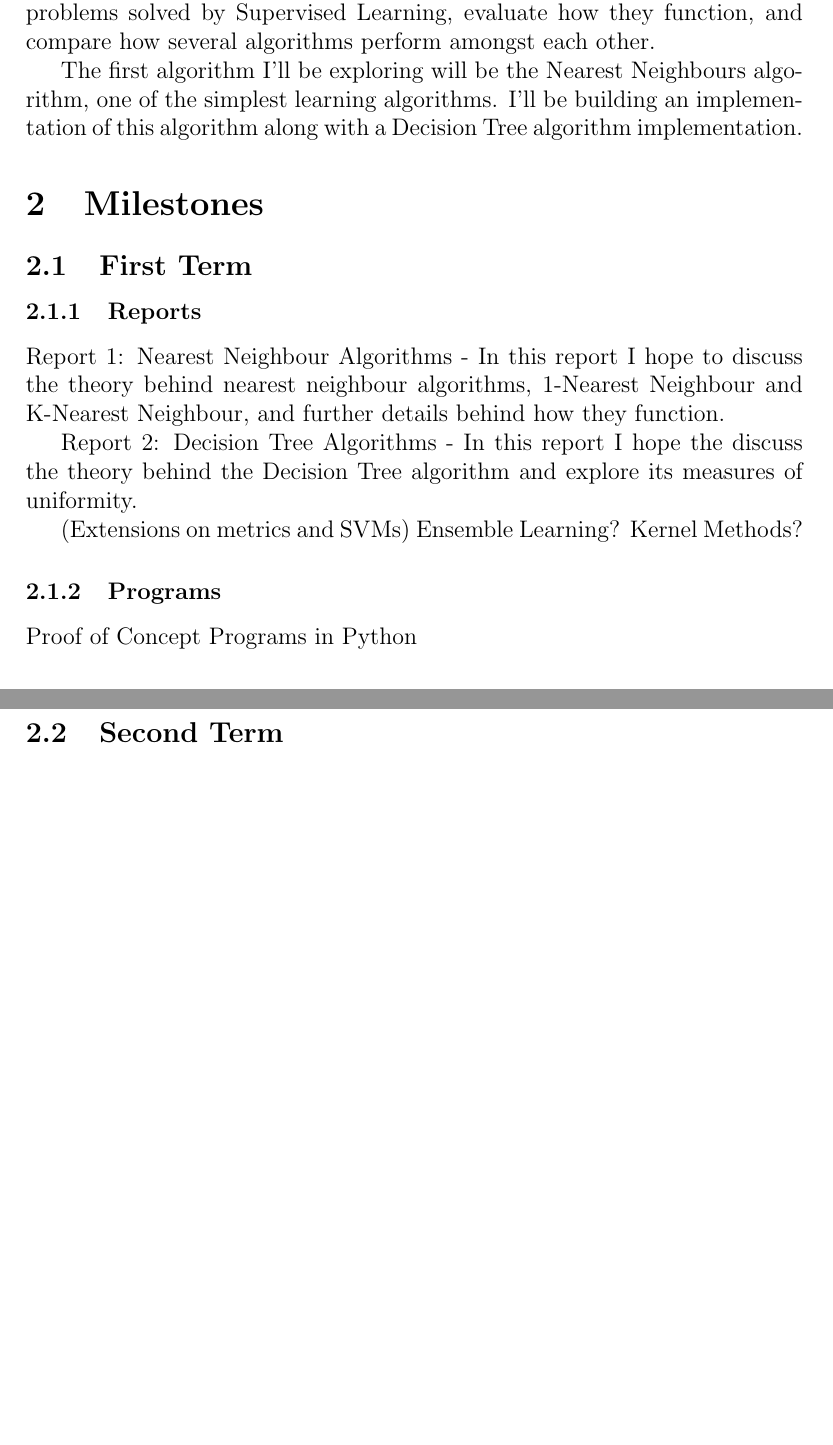
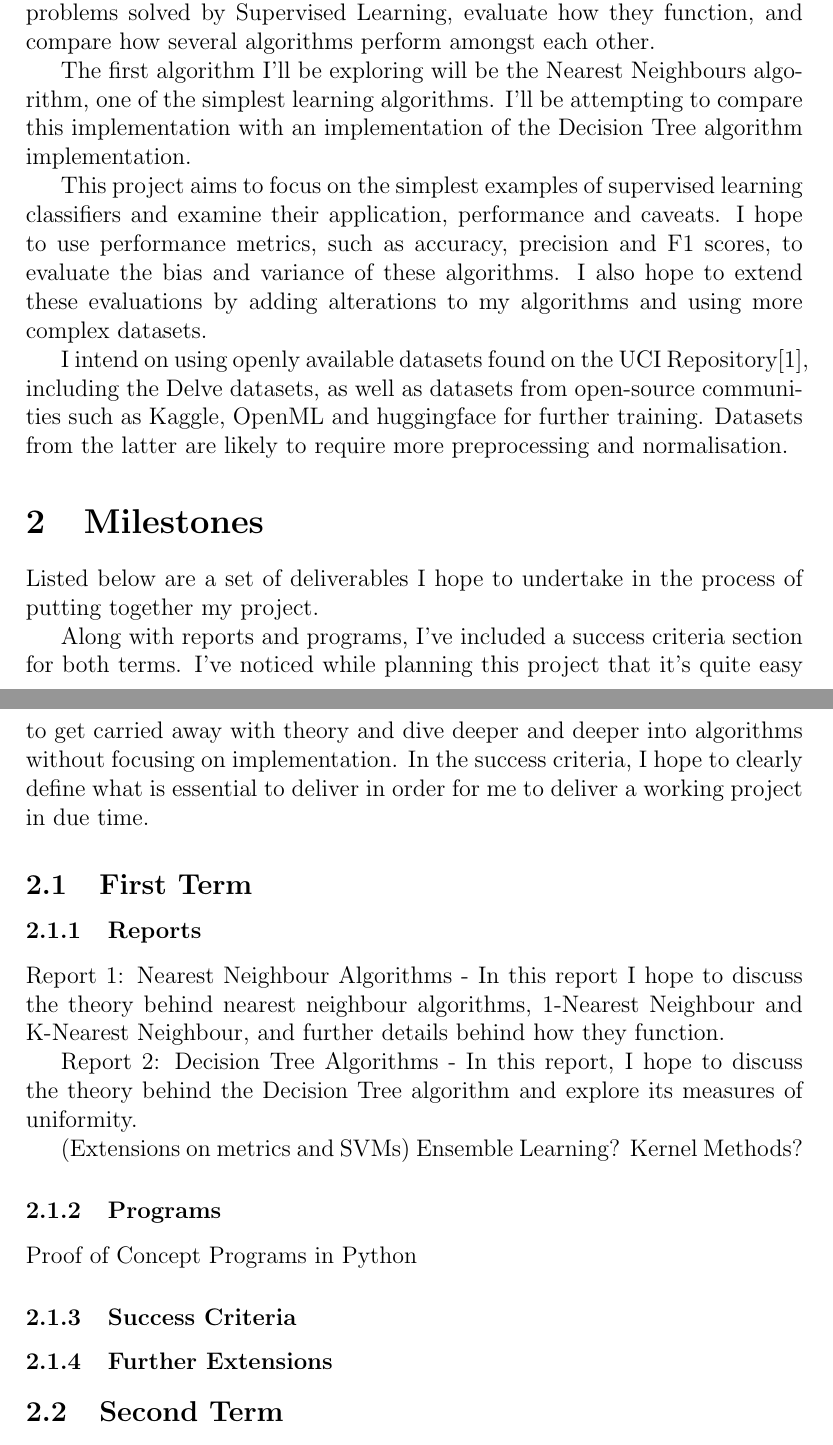
Before and after one commit to nkurien/FYP-MLEvaluator, a LaTeX document (project-plan-draft/main.tex): two parts of pages 2 and 3 of 3 before the commit and two parts of pages 2 and 3 of 4 after it, joined at a grey line, cut so that both start at the same text, the shorter picture padded with empty space. Compiled offline with pdfLaTeX.

Commit message:
plan: Applied changes to Project Plan. Abstract and References
Added some additions to Abstract of Project Plan, though needs thorough changes, just rough copy. Finally implemented IEEE referencing style via bibtex, so added bibliography file

```diff
--- a/project-plan-draft/main.tex
+++ b/project-plan-draft/main.tex
@@ -2,6 +2,8 @@
 
 \usepackage{titling}
 \usepackage{graphicx}
+\usepackage[numbers]{natbib}
+
 
 % Define custom title format
 \renewcommand{\maketitle}{
@@ -40,22 +42,29 @@ Machine learning (ML) has taken the world by storm in recent times. In the era o
 Supervised Learning algorithms exist to solve regression and classification tasks, and this project will focus primarily on classification. Within the ML landscape, classification algorithms play a critical role in tasks such as image recognition, spam filtering, medical diagnosis, and more. \par
 Classification problems involve using an algorithm, and a given set of inputs used as trained features, to classify any given input with a predefined label. In other words, Classification problems involve searching for a discrete target value, often among a subset of discrete values, whereas Regression problems involve finding a continuous target value. \par
 In this project, the aims will be to focus specifically on Classification problems solved by Supervised Learning, evaluate how they function, and compare how several algorithms perform amongst each other. \par
-The first algorithm I'll be exploring will be the Nearest Neighbours algorithm, one of the simplest learning algorithms. I'll be building an implementation of this algorithm along with a Decision Tree algorithm implementation. \par
-
+The first algorithm I'll be exploring will be the Nearest Neighbours algorithm, one of the simplest learning algorithms. I'll be attempting to compare this implementation with an implementation of the Decision Tree algorithm implementation. \par
+This project aims to focus on the simplest examples of supervised learning classifiers and examine their application, performance and caveats. I hope to use performance metrics, such as accuracy, precision and F1 scores, to evaluate the bias and variance of these algorithms. I also hope to extend these evaluations by adding alterations to my algorithms and using more complex datasets. \par
+I intend on using openly available datasets found on the UCI Repository\cite{uci}, including the Delve datasets, as well as datasets from open-source communities such as Kaggle, OpenML and huggingface for further training. Datasets from the latter are likely to require more preprocessing and normalisation.
 
 
 
 \section{Milestones}
+Listed below are a set of deliverables I hope to undertake in the process of putting together my project. \par
+Along with reports and programs, I've included a success criteria section for both terms. I've noticed while planning this project that it's quite easy to get carried away with theory and dive deeper and deeper into algorithms without focusing on implementation. In the success criteria, I hope to clearly define what is essential to deliver in order for me to deliver a working project in due time.
 \subsection{First Term}
 \subsubsection{Reports}
 % Describe the milestones for the first term, including reports.
 Report 1: Nearest Neighbour Algorithms - In this report I hope to discuss the theory behind nearest neighbour algorithms, 1-Nearest Neighbour and K-Nearest Neighbour, and further details behind how they function. \par
-Report 2: Decision Tree Algorithms - In this report I hope the discuss the theory behind the Decision Tree algorithm and explore its measures of uniformity. \par
+Report 2: Decision Tree Algorithms - In this report, I hope to discuss the theory behind the Decision Tree algorithm and explore its measures of uniformity. \par
 (Extensions on metrics and SVMs) Ensemble Learning? Kernel Methods?
 
 \subsubsection{Programs}
 % Describe the milestones for the first term, including programs.
 Proof of Concept Programs in Python
+
+\subsubsection{Success Criteria}
+\subsubsection{Further Extensions}
+
 
 \subsection{Second Term}
 \subsubsection{Reports}
```
Also changed, not shown: project-plan-draft/bibliography.bib (added, +7 -0 lines), project-plan-draft/main.tex (16 more changed lines).
